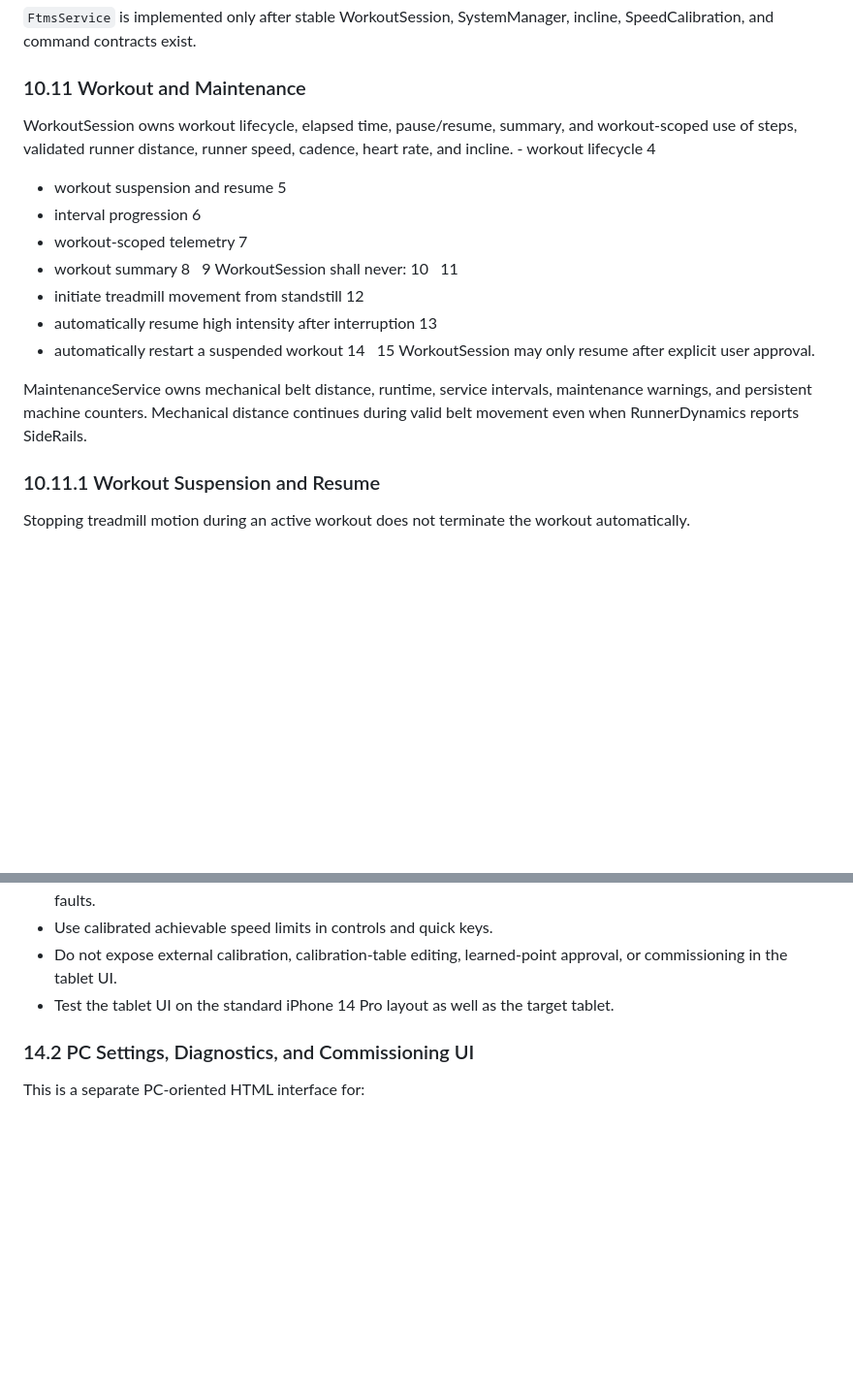
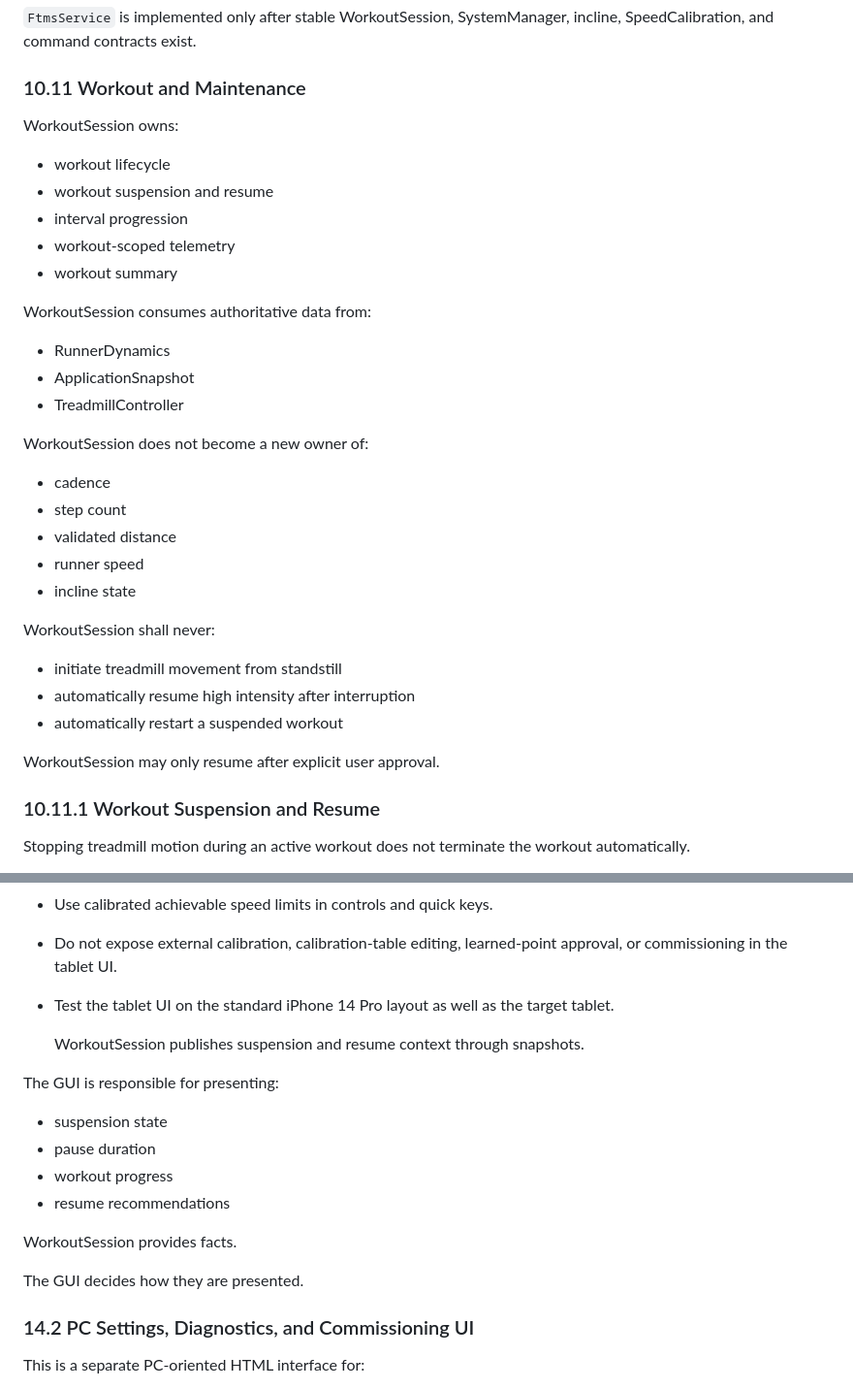
Before and after one commit to Kleiveland/StrideControl, a Markdown page: DESIGN_GUIDE.md, 2 parts joined by grey strips. Shown at 97% size. Rendered like a GitHub page; blank space fills up the shorter version.

Commit message:
Update WorkoutSession and MaintenanceService sections
Clarified ownership and responsibilities of WorkoutSession and MaintenanceService. Added details on workout suspension and resume context.

```diff
--- a/DESIGN_GUIDE.md
+++ b/DESIGN_GUIDE.md
@@ -876,33 +876,32 @@ BleManager
 
 ### 10.11 Workout and Maintenance
 
-WorkoutSession owns workout lifecycle, elapsed time, pause/resume, summary, and workout-scoped use of steps, validated runner distance, runner speed, cadence, heart rate, and incline. - workout lifecycle
-4
+WorkoutSession owns:
+
+- workout lifecycle
 - workout suspension and resume
-5
 - interval progression
-6
 - workout-scoped telemetry
-7
 - workout summary
-8
 
-9
+WorkoutSession consumes authoritative data from:
+- RunnerDynamics
+- ApplicationSnapshot
+- TreadmillController
+
+WorkoutSession does not become a new owner of:
+- cadence
+- step count
+- validated distance
+- runner speed
+- incline state
+
 WorkoutSession shall never:
-10
+- initiate treadmill movement from standstill
+- automatically resume high intensity after interruption
+- automatically restart a suspended workout
 
-11
-- initiate treadmill movement from standstill
-12
-- automatically resume high intensity after interruption
-13
-- automatically restart a suspended workout
-14
-
-15
 WorkoutSession may only resume after explicit user approval.
-
-MaintenanceService owns mechanical belt distance, runtime, service intervals, maintenance warnings, and persistent machine counters. Mechanical distance continues during valid belt movement even when RunnerDynamics reports SideRails.
 
 ### 10.11.1 Workout Suspension and Resume
 
@@ -1044,6 +1043,19 @@ The existing `StrideControl Precision UI` / `TabletGuiMockup` is the visual star
 - Use calibrated achievable speed limits in controls and quick keys.
 - Do not expose external calibration, calibration-table editing, learned-point approval, or commissioning in the tablet UI.
 - Test the tablet UI on the standard iPhone 14 Pro layout as well as the target tablet.
+
+  WorkoutSession publishes suspension and resume context through snapshots.
+
+The GUI is responsible for presenting:
+
+- suspension state
+- pause duration
+- workout progress
+- resume recommendations
+
+WorkoutSession provides facts.
+
+The GUI decides how they are presented.
 
 ### 14.2 PC Settings, Diagnostics, and Commissioning UI
 
```
